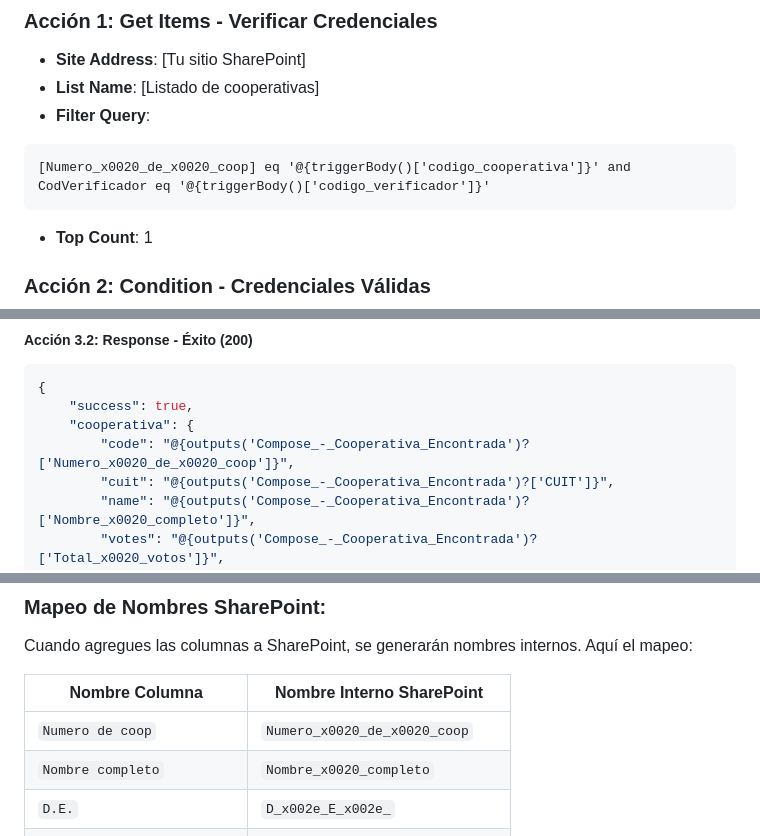
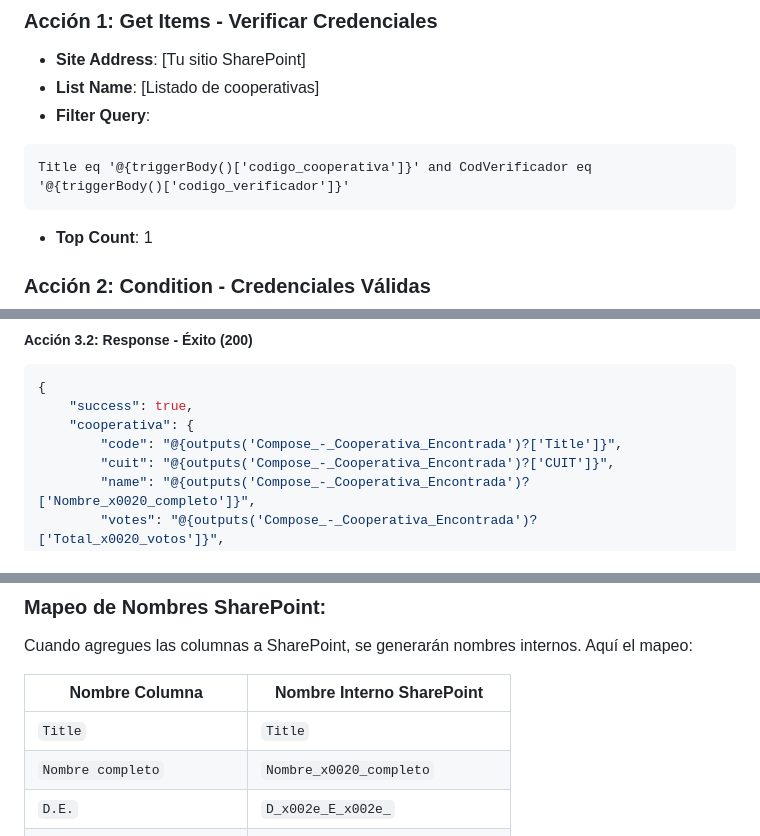
Before and after one commit to acacoop/asamblea-form-registracion, a Markdown page: FLOWS_LISTA_EXISTENTE.md, 3 parts joined by grey strips. Rendered like a GitHub page.

````diff
--- a/FLOWS_LISTA_EXISTENTE.md
+++ b/FLOWS_LISTA_EXISTENTE.md
@@ -28,7 +28,7 @@ Estos flows están adaptados específicamente para trabajar con tu lista existen
 - **List Name**: [Listado de cooperativas]
 - **Filter Query**:
 ```
-[Numero_x0020_de_x0020_coop] eq '@{triggerBody()['codigo_cooperativa']}' and CodVerificador eq '@{triggerBody()['codigo_verificador']}'
+Title eq '@{triggerBody()['codigo_cooperativa']}' and CodVerificador eq '@{triggerBody()['codigo_verificador']}'
 ```
 - **Top Count**: 1
 
@@ -49,7 +49,7 @@ length(body('Get_items')?['value']) is greater than 0
 {
     "success": true,
     "cooperativa": {
-        "code": "@{outputs('Compose_-_Cooperativa_Encontrada')?['Numero_x0020_de_x0020_coop']}",
+        "code": "@{outputs('Compose_-_Cooperativa_Encontrada')?['Title']}",
         "cuit": "@{outputs('Compose_-_Cooperativa_Encontrada')?['CUIT']}",
         "name": "@{outputs('Compose_-_Cooperativa_Encontrada')?['Nombre_x0020_completo']}",
         "votes": "@{outputs('Compose_-_Cooperativa_Encontrada')?['Total_x0020_votos']}",
@@ -311,7 +311,7 @@ Cuando agregues las columnas a SharePoint, se generarán nombres internos. Aquí
 
 | Nombre Columna | Nombre Interno SharePoint |
 |----------------|---------------------------|
-| `Numero de coop` | `Numero_x0020_de_x0020_coop` |
+| `Title` | `Title` |
 | `Nombre completo` | `Nombre_x0020_completo` |
 | `D.E.` | `D_x002e_E_x002e_` |
 | `D.E. Nombre` | `D_x002e_E_x002e__x0020_Nombre` |
````
Also changed, not shown: other parts of FLOWS_LISTA_EXISTENTE.md (+2 -2 lines), CORRECCION_TITLE_FLOWS.md (added, +188 -0 lines), TESTING_FLOWS_READY.md (+45 -1 lines).
